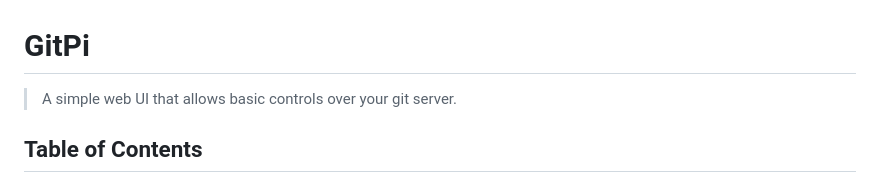
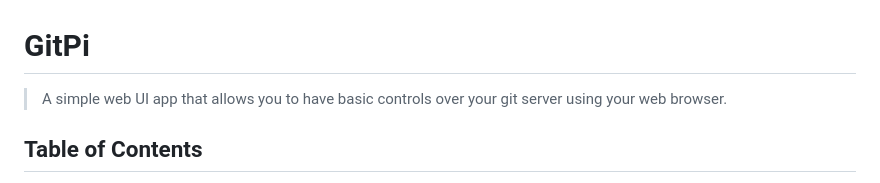
Before and after one commit to leodev12345/GitPi, a Markdown page: README.md, the part around the change. Drawn GitHub-style.

```diff
--- a/README.md
+++ b/README.md
@@ -1,5 +1,5 @@
 # GitPi
-> A simple web UI that allows basic controls over your git server.
+> A simple web UI app that allows you to have basic controls over your git server using your web browser.
 
 ## Table of Contents
 * [General Info](#general-information)
```
